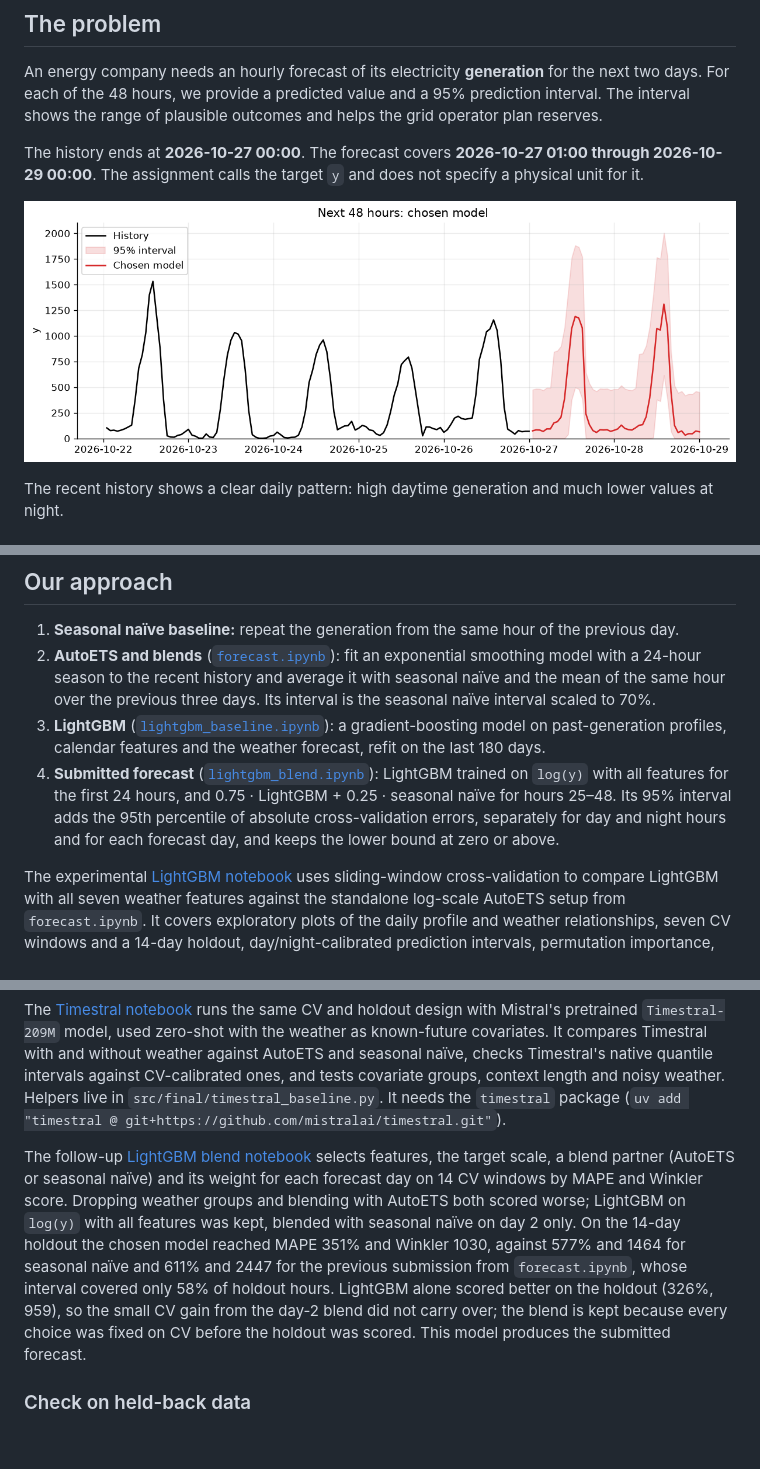
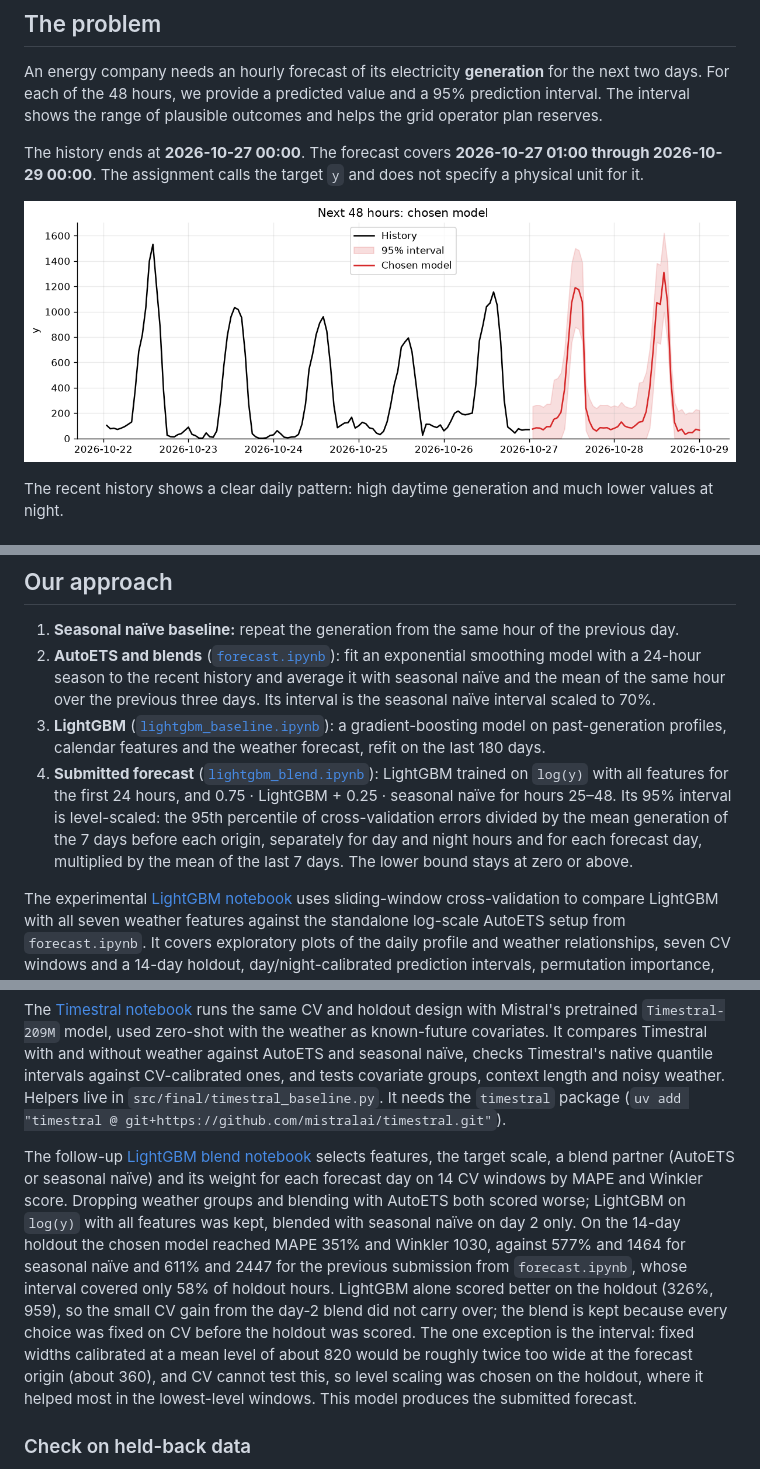
Before and after one commit to tbaraniuk/time-series_energy-consumption, a Markdown page: README.md, 3 parts joined by grey strips. Rendered like a GitHub page; pictures changed too: assets/forecast-overview.png; blank space fills up the shorter version.

Commit message:
feature/lightgbm-blend: Scale interval widths by the recent generation level
Co-Authored-By: Claude Opus 5.5 <noreply@anthropic.com>

```diff
--- a/README.md
+++ b/README.md
@@ -26,13 +26,13 @@ The weather columns are cloud cover, temperature, wind speed, pressure, humidity
 1. **Seasonal naïve baseline:** repeat the generation from the same hour of the previous day.
 2. **AutoETS and blends** ([`forecast.ipynb`](notebooks/forecast.ipynb)): fit an exponential smoothing model with a 24-hour season to the recent history and average it with seasonal naïve and the mean of the same hour over the previous three days. Its interval is the seasonal naïve interval scaled to 70%.
 3. **LightGBM** ([`lightgbm_baseline.ipynb`](notebooks/lightgbm_baseline.ipynb)): a gradient-boosting model on past-generation profiles, calendar features and the weather forecast, refit on the last 180 days.
-4. **Submitted forecast** ([`lightgbm_blend.ipynb`](notebooks/lightgbm_blend.ipynb)): LightGBM trained on `log(y)` with all features for the first 24 hours, and 0.75 · LightGBM + 0.25 · seasonal naïve for hours 25–48. Its 95% interval adds the 95th percentile of absolute cross-validation errors, separately for day and night hours and for each forecast day, and keeps the lower bound at zero or above.
+4. **Submitted forecast** ([`lightgbm_blend.ipynb`](notebooks/lightgbm_blend.ipynb)): LightGBM trained on `log(y)` with all features for the first 24 hours, and 0.75 · LightGBM + 0.25 · seasonal naïve for hours 25–48. Its 95% interval is level-scaled: the 95th percentile of cross-validation errors divided by the mean generation of the 7 days before each origin, separately for day and night hours and for each forecast day, multiplied by the mean of the last 7 days. The lower bound stays at zero or above.
 
 The experimental [LightGBM notebook](notebooks/lightgbm_baseline.ipynb) uses sliding-window cross-validation to compare LightGBM with all seven weather features against the standalone log-scale AutoETS setup from `forecast.ipynb`. It covers exploratory plots of the daily profile and weather relationships, seven CV windows and a 14-day holdout, day/night-calibrated prediction intervals, permutation importance, feature-group ablation, and a weather-noise stress test. Helpers live in `src/final/lgbm_baseline.py`. Historical validation uses observed weather and is therefore optimistic for forecasting.
 
 The [Timestral notebook](notebooks/timestral_baseline.ipynb) runs the same CV and holdout design with Mistral's pretrained `Timestral-209M` model, used zero-shot with the weather as known-future covariates. It compares Timestral with and without weather against AutoETS and seasonal naïve, checks Timestral's native quantile intervals against CV-calibrated ones, and tests covariate groups, context length and noisy weather. Helpers live in `src/final/timestral_baseline.py`. It needs the `timestral` package (`uv add "timestral @ git+https://github.com/mistralai/timestral.git"`).
 
-The follow-up [LightGBM blend notebook](notebooks/lightgbm_blend.ipynb) selects features, the target scale, a blend partner (AutoETS or seasonal naïve) and its weight for each forecast day on 14 CV windows by MAPE and Winkler score. Dropping weather groups and blending with AutoETS both scored worse; LightGBM on `log(y)` with all features was kept, blended with seasonal naïve on day 2 only. On the 14-day holdout the chosen model reached MAPE 351% and Winkler 1030, against 577% and 1464 for seasonal naïve and 611% and 2447 for the previous submission from `forecast.ipynb`, whose interval covered only 58% of holdout hours. LightGBM alone scored better on the holdout (326%, 959), so the small CV gain from the day-2 blend did not carry over; the blend is kept because every choice was fixed on CV before the holdout was scored. This model produces the submitted forecast.
+The follow-up [LightGBM blend notebook](notebooks/lightgbm_blend.ipynb) selects features, the target scale, a blend partner (AutoETS or seasonal naïve) and its weight for each forecast day on 14 CV windows by MAPE and Winkler score. Dropping weather groups and blending with AutoETS both scored worse; LightGBM on `log(y)` with all features was kept, blended with seasonal naïve on day 2 only. On the 14-day holdout the chosen model reached MAPE 351% and Winkler 1030, against 577% and 1464 for seasonal naïve and 611% and 2447 for the previous submission from `forecast.ipynb`, whose interval covered only 58% of holdout hours. LightGBM alone scored better on the holdout (326%, 959), so the small CV gain from the day-2 blend did not carry over; the blend is kept because every choice was fixed on CV before the holdout was scored. The one exception is the interval: fixed widths calibrated at a mean level of about 820 would be roughly twice too wide at the forecast origin (about 360), and CV cannot test this, so level scaling was chosen on the holdout, where it helped most in the lowest-level windows. This model produces the submitted forecast.
 
 ### Check on held-back data
 
```
Also changed, not shown: 3 other files.
